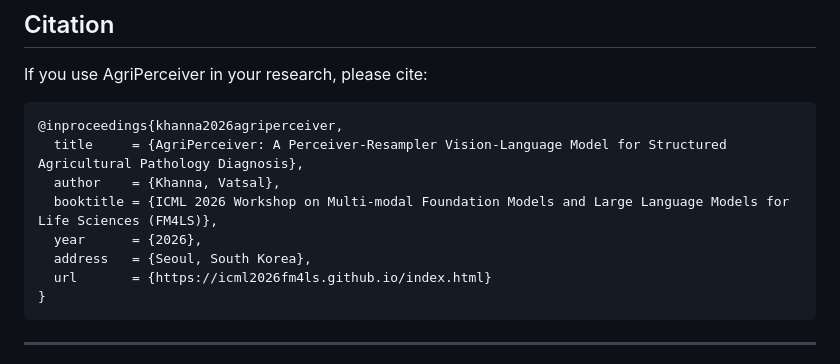
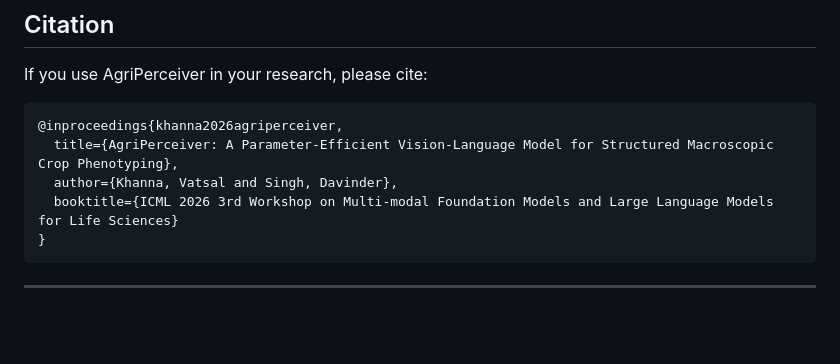
Before and after one commit to VatsalKhanna5/agri-perceiver-2026, a Markdown page: README.md, the part around the change. Rendered like a GitHub page; blank space fills up the shorter version.

Commit message:
Revise citation for AgriPerceiver research
Updated citation details for AgriPerceiver in README.

````diff
--- a/README.md
+++ b/README.md
@@ -363,12 +363,9 @@ If you use AgriPerceiver in your research, please cite:
 
 ```bibtex
 @inproceedings{khanna2026agriperceiver,
-  title     = {AgriPerceiver: A Perceiver-Resampler Vision-Language Model for Structured Agricultural Pathology Diagnosis},
-  author    = {Khanna, Vatsal},
-  booktitle = {ICML 2026 Workshop on Multi-modal Foundation Models and Large Language Models for Life Sciences (FM4LS)},
-  year      = {2026},
-  address   = {Seoul, South Korea},
-  url       = {https://icml2026fm4ls.github.io/index.html}
+  title={AgriPerceiver: A Parameter-Efficient Vision-Language Model for Structured Macroscopic Crop Phenotyping},
+  author={Khanna, Vatsal and Singh, Davinder},
+  booktitle={ICML 2026 3rd Workshop on Multi-modal Foundation Models and Large Language Models for Life Sciences}
 }
 ```
 
````
